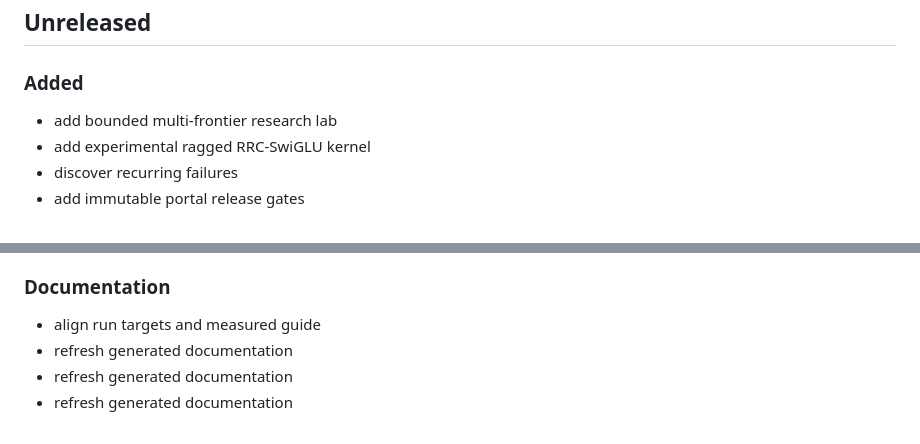
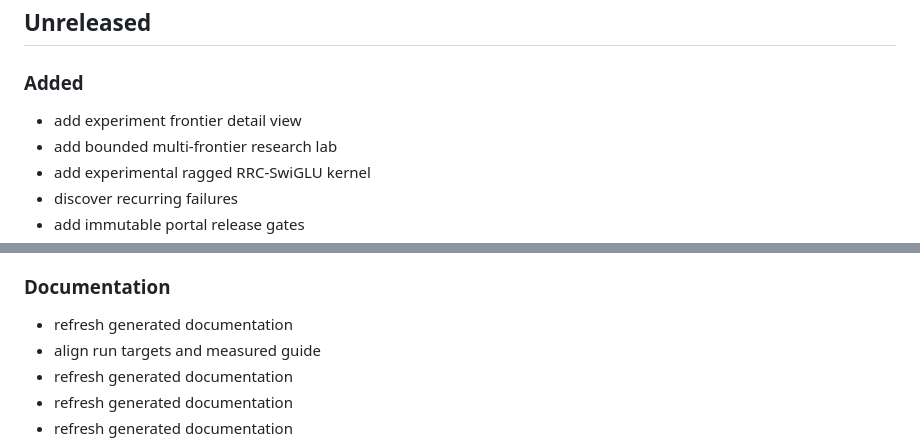
Before and after one commit to jajmangold/forge0, a Markdown page: CHANGELOG.md, 2 parts joined by grey strips. Rendered like a GitHub page.

Commit message:
docs: refresh generated documentation

```diff
--- a/CHANGELOG.md
+++ b/CHANGELOG.md
@@ -3,6 +3,7 @@
 ## Unreleased
 
 ### Added
+- add experiment frontier detail view
 - add bounded multi-frontier research lab
 - add experimental ragged RRC-SwiGLU kernel
 - discover recurring failures
@@ -86,6 +87,7 @@
 - use internal callback URL for hooks
 
 ### Documentation
+- refresh generated documentation
 - align run targets and measured guide
 - refresh generated documentation
 - refresh generated documentation
```
